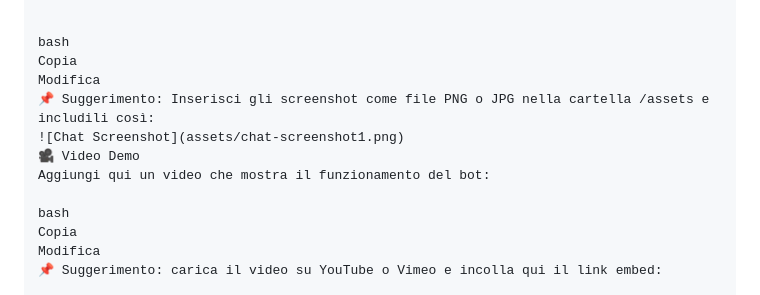
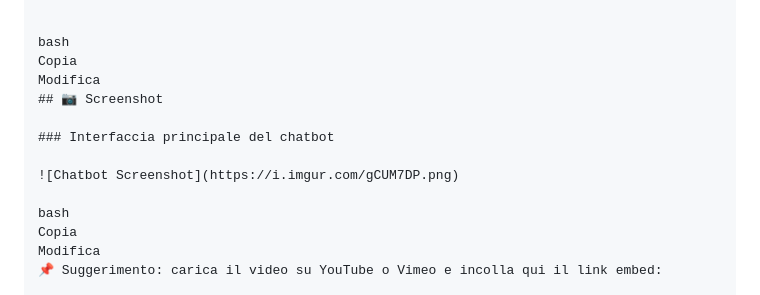
Before and after one commit to mvtt3/Matteo_Pepe_Chatbot, a Markdown page: README.md, the part around the change. GitHub-like rendering.

```diff
--- a/README.md
+++ b/README.md
@@ -77,10 +77,11 @@ Inizia a esplorare cliccando sulle categorie.
 bash
 Copia
 Modifica
-📌 Suggerimento: Inserisci gli screenshot come file PNG o JPG nella cartella /assets e includili così:
-![Chat Screenshot](assets/chat-screenshot1.png)
-🎥 Video Demo
-Aggiungi qui un video che mostra il funzionamento del bot:
+## 📷 Screenshot
+
+### Interfaccia principale del chatbot
+
+![Chatbot Screenshot](https://i.imgur.com/gCUM7DP.png)
 
 bash
 Copia
```
